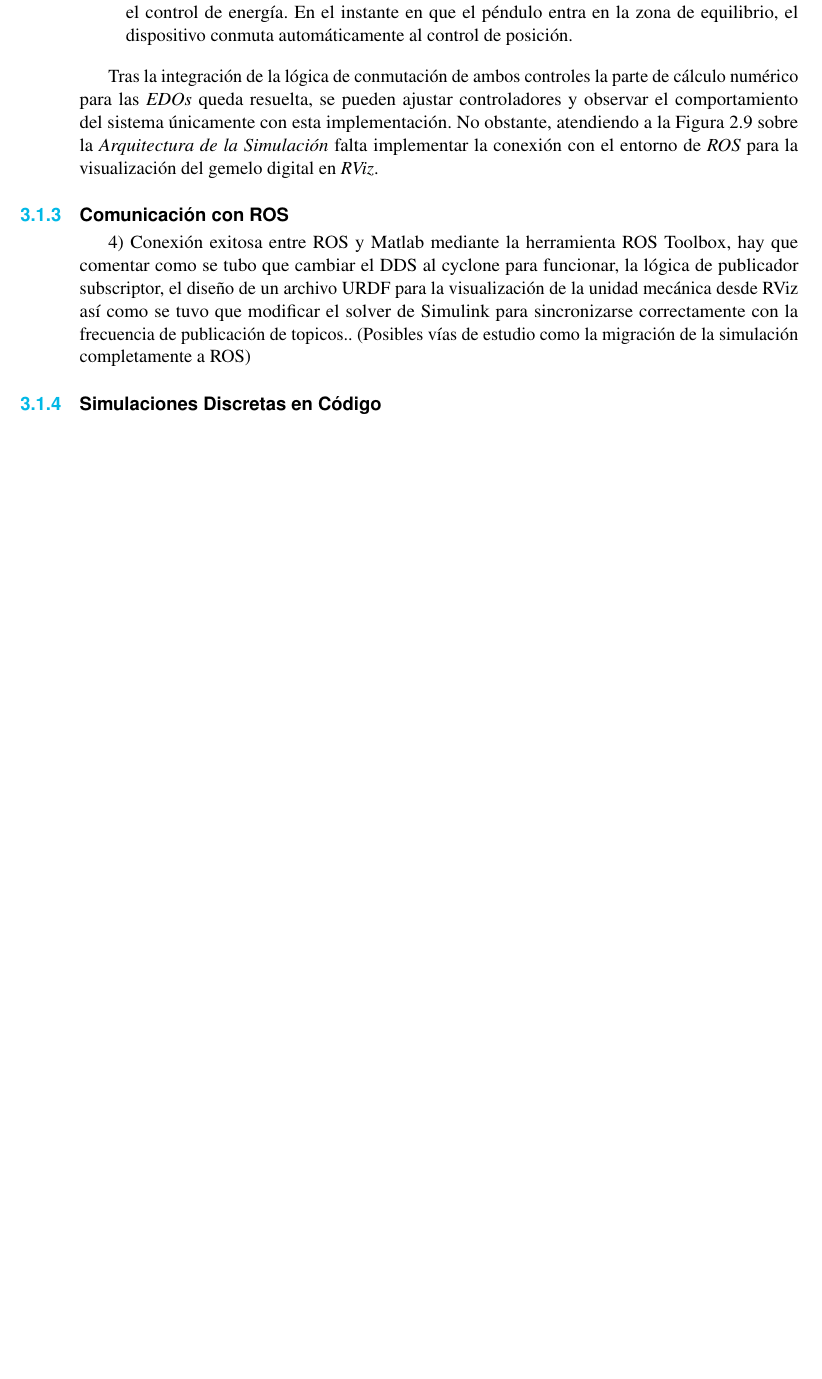
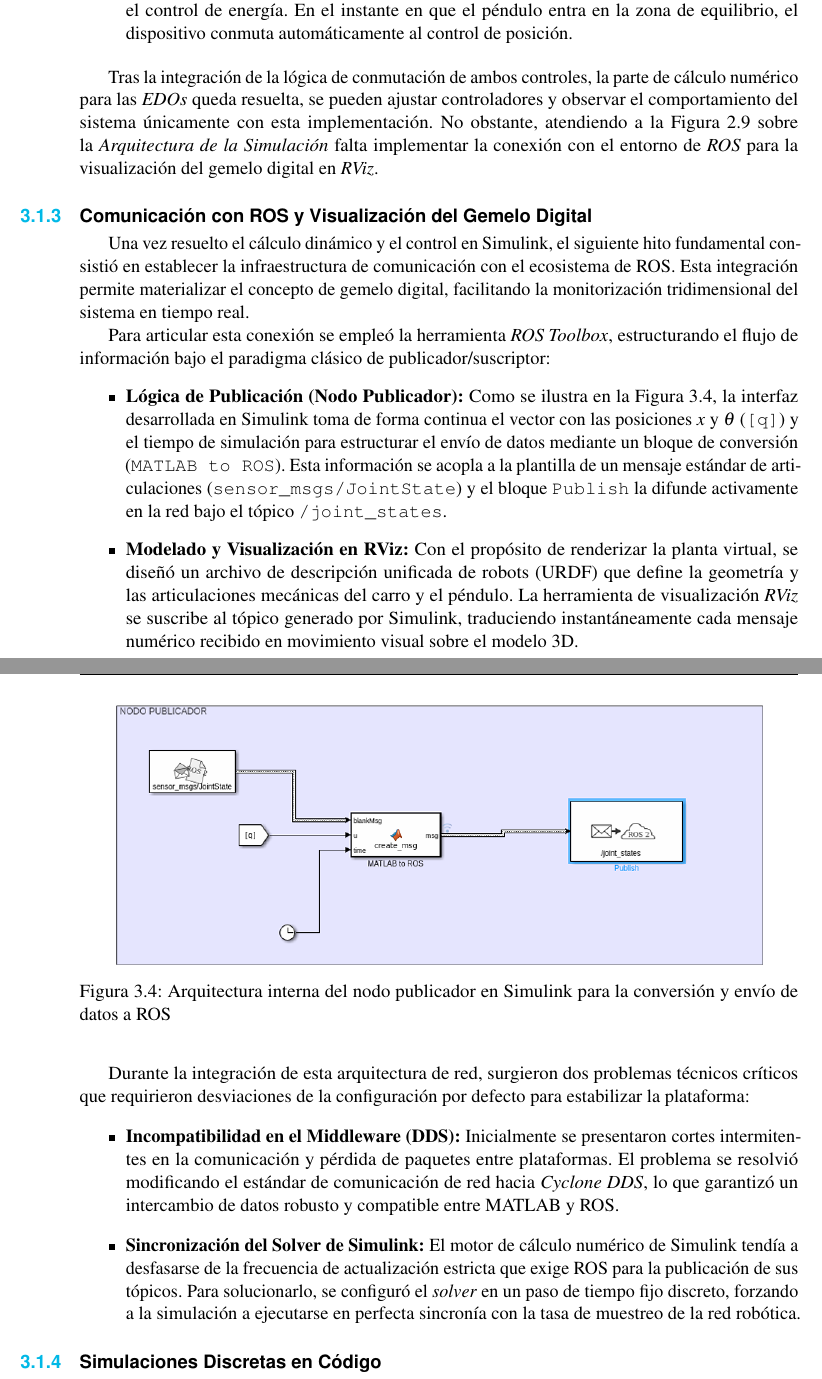
Before and after one commit to MPV247/TFG_Control_MiguelPorcar, a LaTeX thesis (memoria/main.tex): part of page 35 of 48 before the commit and two parts of pages 35 and 36 of 50 after it, the two joined at a grey line, cut so that both start at the same text, the shorter picture padded with empty space. Compiled offline with pdfLaTeX.

Commit message:
Pte ROS (falta por documentar)

```diff
--- a/memoria/main.tex
+++ b/memoria/main.tex
@@ -1191,12 +1191,32 @@ La arquitectura implementada en \textit{Simulink} (Figura~\ref{fig:sim_control_c
 	\item \textbf{Lógica de Conmutación (Zona Central):} Es el componente que resuelve la transición automática entre ambos controladores. El bloque \texttt{q\_norm} evalúa constantemente el ángulo del péndulo; si este se encuentra lejos de la vertical, el interruptor (\texttt{Switch}) selecciona el control de energía. En el instante en que el péndulo entra en la zona de equilibrio, el dispositivo conmuta automáticamente al control de posición.
 \end{itemize}
 
-Tras la integración de la lógica de conmutación de ambos controles la parte de cálculo numérico para las \textit{EDOs} queda resuelta, se pueden ajustar controladores y observar el comportamiento del sistema únicamente con esta implementación. No obstante, atendiendo a la Figura \ref{fig:arquitectura_sim} sobre la \textit{Arquitectura de la Simulación} falta implementar la conexión con el entorno de \textit{ROS} para la visualización del gemelo digital en \textit{RViz}.
+Tras la integración de la lógica de conmutación de ambos controles, la parte de cálculo numérico para las \textit{EDOs} queda resuelta, se pueden ajustar controladores y observar el comportamiento del sistema únicamente con esta implementación. No obstante, atendiendo a la Figura \ref{fig:arquitectura_sim} sobre la \textit{Arquitectura de la Simulación} falta implementar la conexión con el entorno de \textit{ROS} para la visualización del gemelo digital en \textit{RViz}.
 
-\subsection{Comunicación con ROS}
+\subsection{Comunicación con ROS y Visualización del Gemelo Digital}
 
-4) Conexión exitosa entre ROS y Matlab mediante la herramienta ROS Toolbox, hay que comentar como se tubo que cambiar el DDS al cyclone para funcionar, la lógica de publicador subscriptor, el diseño de un archivo URDF para la visualización de la unidad mecánica desde RViz así como se tuvo que modificar el solver de Simulink para sincronizarse correctamente con la frecuencia de publicación de topicos.. (Posibles vías de estudio como la migración de la simulación completamente a ROS)
+Una vez resuelto el cálculo dinámico y el control en Simulink, el siguiente hito fundamental consistió en establecer la infraestructura de comunicación con el ecosistema de ROS. Esta integración permite materializar el concepto de gemelo digital, facilitando la monitorización tridimensional del sistema en tiempo real.
 
+Para articular esta conexión se empleó la herramienta \textit{ROS Toolbox}, estructurando el flujo de información bajo el paradigma clásico de publicador/suscriptor:
+\begin{itemize}
+	\item \textbf{Lógica de Publicación (Nodo Publicador):} Como se ilustra en la Figura~\ref{fig:sim_nodo_publicador}, la interfaz desarrollada en Simulink toma de forma continua el vector con las posiciones $x$ y $\theta$ (\texttt{[q]}) y el tiempo de simulación para estructurar el envío de datos mediante un bloque de conversión (\texttt{MATLAB to ROS}). Esta información se acopla a la plantilla de un mensaje estándar de articulaciones (\texttt{sensor\_msgs/JointState}) y el bloque \texttt{Publish} la difunde activamente en la red bajo el tópico \texttt{/joint\_states}.
+
+	\item \textbf{Modelado y Visualización en RViz:} Con el propósito de renderizar la planta virtual, se diseñó un archivo de descripción unificada de robots (URDF) que define la geometría y las articulaciones mecánicas del carro y el péndulo. La herramienta de visualización \textit{RViz} se suscribe al tópico generado por Simulink, traduciendo instantáneamente cada mensaje numérico recibido en movimiento visual sobre el modelo 3D.
+\end{itemize}
+
+\begin{figure}[ht]
+	\centering
+	\includegraphics[width=0.9\textwidth]{Pictures/nodo_publicador}
+	\caption{Arquitectura interna del nodo publicador en Simulink para la conversión y envío de datos a ROS}
+	\label{fig:sim_nodo_publicador}
+\end{figure}
+
+Durante la integración de esta arquitectura de red, surgieron dos problemas técnicos críticos que requirieron desviaciones de la configuración por defecto para estabilizar la plataforma:
+\begin{itemize}
+	\item \textbf{Incompatibilidad en el Middleware (DDS):} Inicialmente se presentaron cortes intermitentes en la comunicación y pérdida de paquetes entre plataformas. El problema se resolvió modificando el estándar de comunicación de red hacia \textit{Cyclone DDS}, lo que garantizó un intercambio de datos robusto y compatible entre MATLAB y ROS.
+
+	\item \textbf{Sincronización del Solver de Simulink:} El motor de cálculo numérico de Simulink tendía a desfasarse de la frecuencia de actualización estricta que exige ROS para la publicación de sus tópicos. Para solucionarlo, se configuró el \textit{solver} en un paso de tiempo fijo discreto, forzando a la simulación a ejecutarse en perfecta sincronía con la tasa de muestreo de la red robótica.
+\end{itemize}
 \subsection{Simulaciones Discretas en Código}
 
 \section{Sistema físico}
```
Also changed, not shown: memoria/Pictures/nodo_publicador.png (added), memoria/main.pdf.
